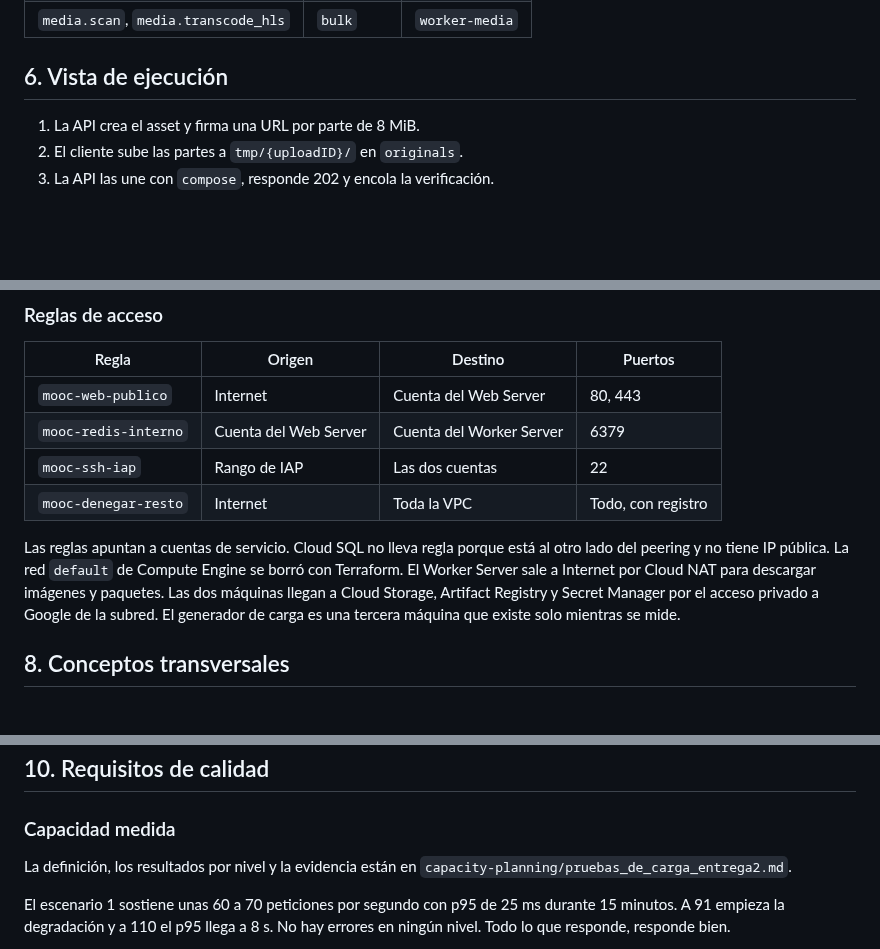
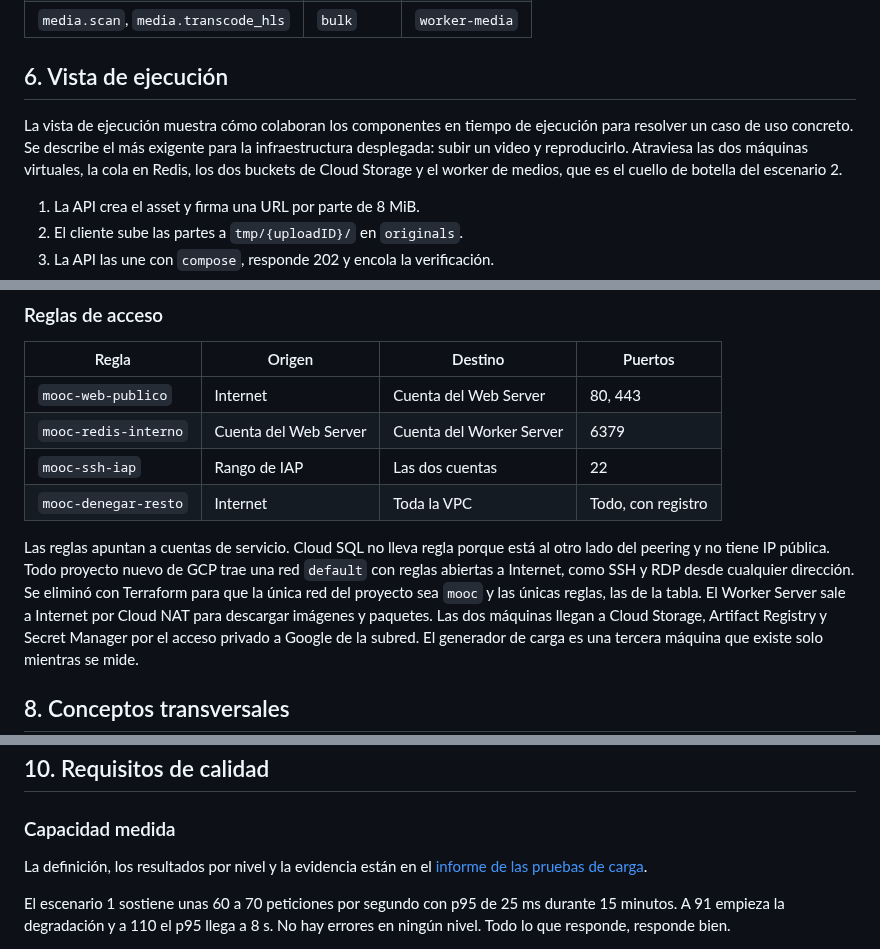
Before and after one commit to danielreales00/proyecto-1-mooc, a Markdown page: docs/entrega2/informe-entrega-2.md, 3 parts joined by grey strips. Rendered like a GitHub page; blank space fills up the shorter version.

Commit message:
docs(entrega-2): aclarar vista de ejecucion, red default y operacion del informe
Co-Authored-By: Claude Opus 5.5 <noreply@anthropic.com>
Claude-Session: https://claude.ai/code/session_01C7JnL1xE1cns7WiKApcfZt

```diff
--- a/docs/entrega2/informe-entrega-2.md
+++ b/docs/entrega2/informe-entrega-2.md
@@ -120,6 +120,12 @@ se publica en Redis después del commit.
 
 ## 6. Vista de ejecución
 
+La vista de ejecución muestra cómo colaboran los componentes en tiempo de
+ejecución para resolver un caso de uso concreto. Se describe el más exigente
+para la infraestructura desplegada: subir un video y reproducirlo. Atraviesa
+las dos máquinas virtuales, la cola en Redis, los dos buckets de Cloud Storage
+y el worker de medios, que es el cuello de botella del escenario 2.
+
 1. La API crea el asset y firma una URL por parte de 8 MiB.
 2. El cliente sube las partes a `tmp/{uploadID}/` en `originals`.
 3. La API las une con `compose`, responde 202 y encola la verificación.
@@ -180,8 +186,10 @@ flowchart TB
 | `mooc-denegar-resto` | Internet | Toda la VPC | Todo, con registro |
 
 Las reglas apuntan a cuentas de servicio. Cloud SQL no lleva regla porque está
-al otro lado del peering y no tiene IP pública. La red `default` de Compute
-Engine se borró con Terraform. El Worker Server sale a Internet por Cloud NAT
+al otro lado del peering y no tiene IP pública. Todo proyecto nuevo de GCP
+trae una red `default` con reglas abiertas a Internet, como SSH y RDP desde
+cualquier dirección. Se eliminó con Terraform para que la única red del
+proyecto sea `mooc` y las únicas reglas, las de la tabla. El Worker Server sale a Internet por Cloud NAT
 para descargar imágenes y paquetes. Las dos máquinas llegan a Cloud Storage,
 Artifact Registry y Secret Manager por el acceso privado a Google de la subred.
 El generador de carga es una tercera máquina que existe solo mientras se mide.
@@ -272,8 +280,8 @@ El contrato de la API es el mismo en las dos columnas.
 
 ### Capacidad medida
 
-La definición, los resultados por nivel y la evidencia están en
-`capacity-planning/pruebas_de_carga_entrega2.md`.
+La definición, los resultados por nivel y la evidencia están en el
+[informe de las pruebas de carga](../../capacity-planning/pruebas_de_carga_entrega2.md).
 
 El escenario 1 sostiene unas 60 a 70 peticiones por segundo con p95 de 25 ms
 durante 15 minutos. A 91 empieza la degradación y a 110 el p95 llega a 8 s.
```
Also changed, not shown: other parts of docs/entrega2/informe-entrega-2.md (+1 -1 lines).
